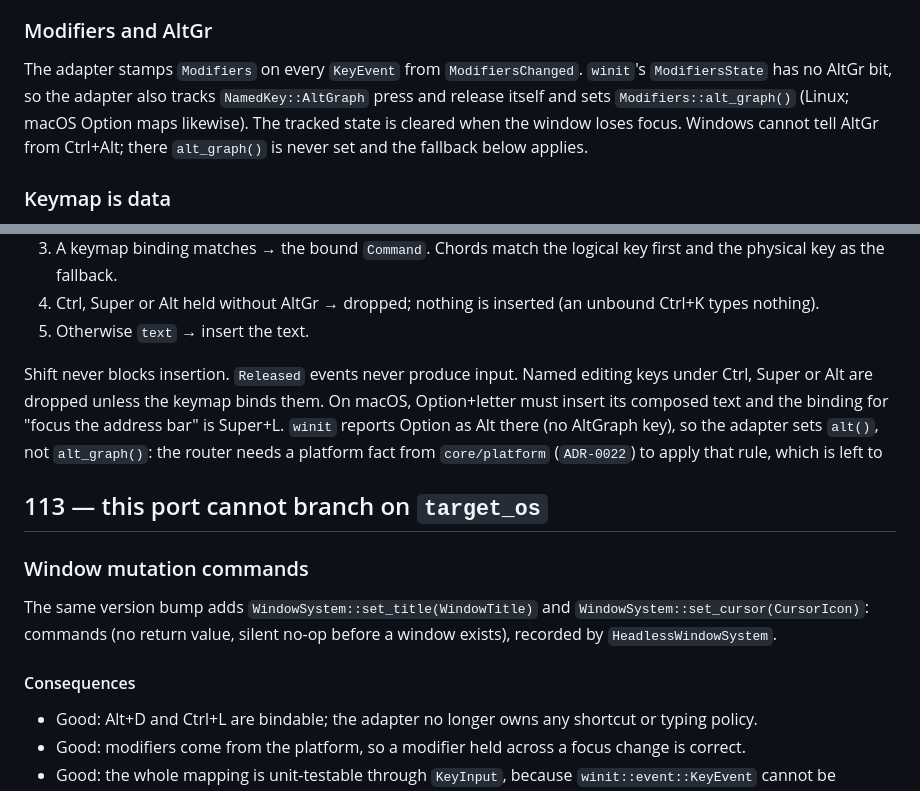
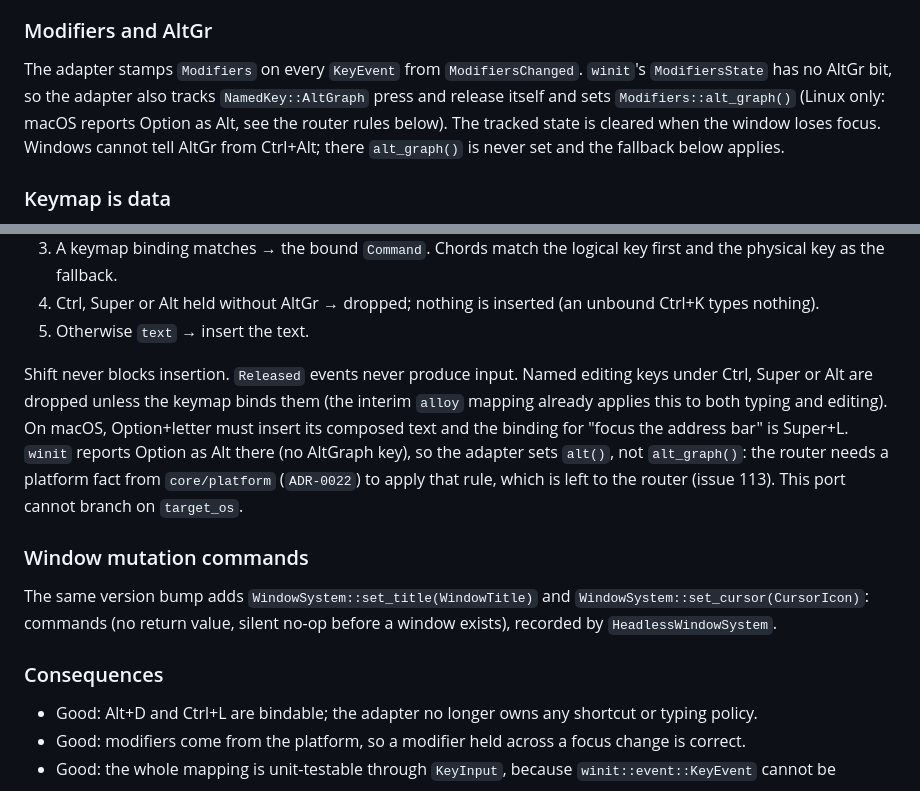
Before and after one commit to jaoppb/alloy, a Markdown page: docs/adr/0027-input-model-source-split-key-events-and-keymap-as-data.md, 2 parts joined by grey strips. Rendered like a GitHub page.

Commit message:
docs(adr): fix ADR-0027 broken heading and macOS wording
A line-wrapped issue number at the start of a line was reflowed into an H2
that mis-nested the rest of the ADR. The AltGr section no longer claims
macOS Option maps to alt_graph, matching the router rules below it.

Refs #110
Refs #112

Co-Authored-By: Claude Sonnet 5.5 <noreply@anthropic.com>

```diff
--- a/docs/adr/0027-input-model-source-split-key-events-and-keymap-as-data.md
+++ b/docs/adr/0027-input-model-source-split-key-events-and-keymap-as-data.md
@@ -71,9 +71,9 @@ reintroduce #117 on the next platform quirk.
 ### Modifiers and AltGr
 
 The adapter stamps `Modifiers` on every `KeyEvent` from `ModifiersChanged`. `winit`'s `ModifiersState` has no AltGr bit,
-so the adapter also tracks `NamedKey::AltGraph` press and release itself and sets `Modifiers::alt_graph()` (Linux; macOS
-Option maps likewise). The tracked state is cleared when the window loses focus. Windows cannot tell AltGr from
-Ctrl+Alt; there `alt_graph()` is never set and the fallback below applies.
+so the adapter also tracks `NamedKey::AltGraph` press and release itself and sets `Modifiers::alt_graph()` (Linux only:
+macOS reports Option as Alt, see the router rules below). The tracked state is cleared when the window loses focus.
+Windows cannot tell AltGr from Ctrl+Alt; there `alt_graph()` is never set and the fallback below applies.
 
 ### Keymap is data
 
@@ -91,18 +91,18 @@ The `Keymap`, the input router and `UiInput::{Command, Edit, Insert}` live in `c
 5. Otherwise `text` → insert the text.
 
 Shift never blocks insertion. `Released` events never produce input. Named editing keys under Ctrl, Super or Alt are
-dropped unless the keymap binds them. On macOS, Option+letter must insert its composed text and the binding for "focus
-the address bar" is Super+L. `winit` reports Option as Alt there (no AltGraph key), so the adapter sets `alt()`, not
-`alt_graph()`: the router needs a platform fact from `core/platform` (`ADR-0022`) to apply that rule, which is left to
-
-## 113 — this port cannot branch on `target_os`
+dropped unless the keymap binds them (the interim `alloy` mapping already applies this to both typing and editing). On
+macOS, Option+letter must insert its composed text and the binding for "focus the address bar" is Super+L. `winit`
+reports Option as Alt there (no AltGraph key), so the adapter sets `alt()`, not `alt_graph()`: the router needs a
+platform fact from `core/platform` (`ADR-0022`) to apply that rule, which is left to the router (issue 113). This port
+cannot branch on `target_os`.
 
 ### Window mutation commands
 
 The same version bump adds `WindowSystem::set_title(WindowTitle)` and `WindowSystem::set_cursor(CursorIcon)`: commands
 (no return value, silent no-op before a window exists), recorded by `HeadlessWindowSystem`.
 
-#### Consequences
+### Consequences
 
 - Good: Alt+D and Ctrl+L are bindable; the adapter no longer owns any shortcut or typing policy.
 - Good: modifiers come from the platform, so a modifier held across a focus change is correct.
```
